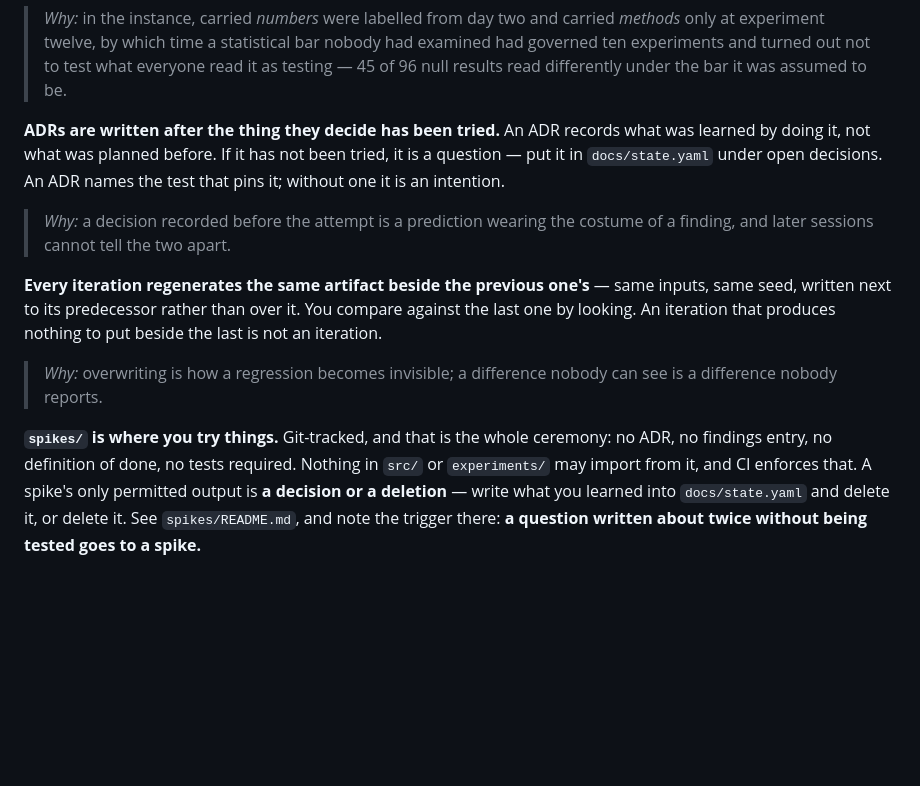
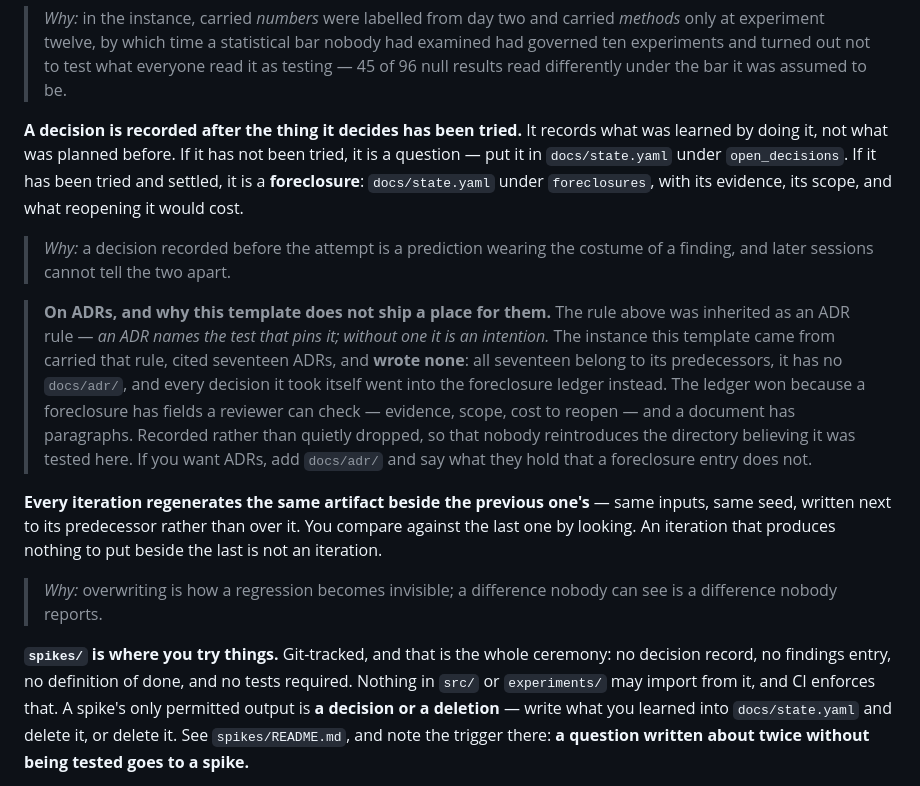
Before and after one commit to visgraf/math-ai-method, a Markdown page: CLAUDE.md, the part around the change. Drawn GitHub-style; blank space fills up the shorter version.

Commit message:
docs: record that ADRs went unexercised in the source instance
CLAUDE.md shipped an inherited ADR rule with no home for the artifact and no
note that the instance never produced one. That is the failure the extraction
rule warns about: presenting a designed-and-unused component as tested practice.

Observed: bio-3d-vision at 5f8e39f cites seventeen ADRs, all of them its
predecessors'. It has no docs/adr/ and wrote none of its own; every decision it
took went into docs/state.yaml's foreclosure ledger instead. The ledger won
because a foreclosure has fields a reviewer can check — evidence, scope, cost to
reopen — where a document has paragraphs.

The rule is kept, restated in terms of the artifact that was actually used, with
the non-use recorded so nobody reintroduces the directory believing it was
tested here. spikes/README.md and CLAUDE.md's spikes clause follow the rename.

Co-Authored-By: Claude Opus 5 (1M context) <noreply@anthropic.com>

```diff
--- a/CLAUDE.md
+++ b/CLAUDE.md
@@ -50,12 +50,24 @@ first time it is *used*, not the first time someone doubts it.
 > what everyone read it as testing — 45 of 96 null results read differently
 > under the bar it was assumed to be.
 
-**ADRs are written after the thing they decide has been tried.** An ADR records
+**A decision is recorded after the thing it decides has been tried.** It records
 what was learned by doing it, not what was planned before. If it has not been
-tried, it is a question — put it in `docs/state.yaml` under open decisions. An
-ADR names the test that pins it; without one it is an intention.
+tried, it is a question — put it in `docs/state.yaml` under `open_decisions`. If
+it has been tried and settled, it is a **foreclosure**: `docs/state.yaml` under
+`foreclosures`, with its evidence, its scope, and what reopening it would cost.
 > *Why:* a decision recorded before the attempt is a prediction wearing the
 > costume of a finding, and later sessions cannot tell the two apart.
+
+> **On ADRs, and why this template does not ship a place for them.** The rule
+> above was inherited as an ADR rule — *an ADR names the test that pins it;
+> without one it is an intention.* The instance this template came from carried
+> that rule, cited seventeen ADRs, and **wrote none**: all seventeen belong to
+> its predecessors, it has no `docs/adr/`, and every decision it took itself went
+> into the foreclosure ledger instead. The ledger won because a foreclosure has
+> fields a reviewer can check — evidence, scope, cost to reopen — and a document
+> has paragraphs. Recorded rather than quietly dropped, so that nobody
+> reintroduces the directory believing it was tested here. If you want ADRs, add
+> `docs/adr/` and say what they hold that a foreclosure entry does not.
 
 **Every iteration regenerates the same artifact beside the previous one's** —
 same inputs, same seed, written next to its predecessor rather than over it. You
@@ -65,7 +77,8 @@ put beside the last is not an iteration.
 > can see is a difference nobody reports.
 
 **`spikes/` is where you try things.** Git-tracked, and that is the whole
-ceremony: no ADR, no findings entry, no definition of done, no tests required.
+ceremony: no decision record, no findings entry, no definition of done, and
+no tests required.
 Nothing in `src/` or `experiments/` may import from it, and CI enforces that. A
 spike's only permitted output is **a decision or a deletion** — write what you
 learned into `docs/state.yaml` and delete it, or delete it. See
```
Also changed, not shown: spikes/README.md (+4 -4 lines).
